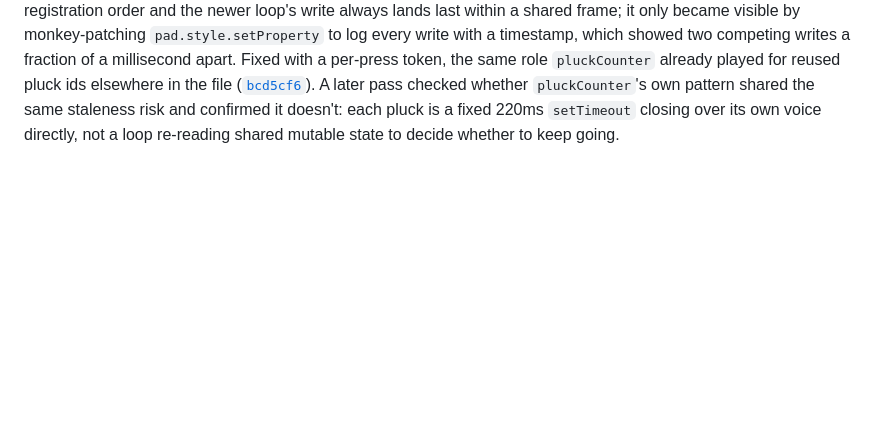
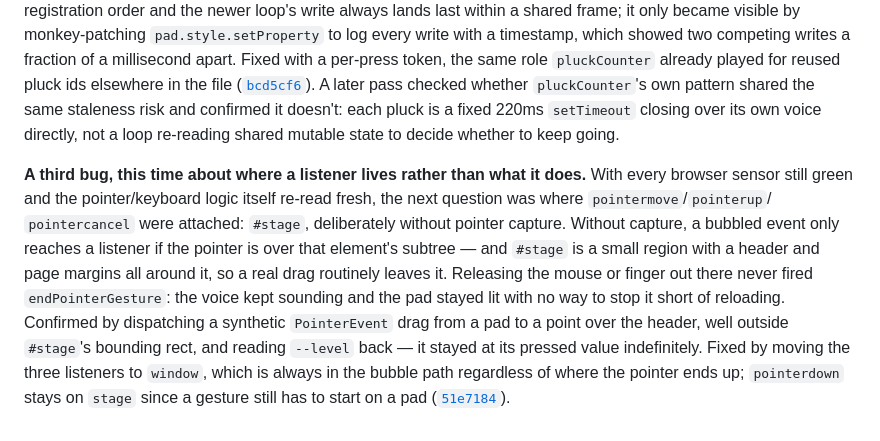
Before and after one commit to comp4020-agentic-coding-studio/comp4020-crit4-dachi, a Markdown page: PROCESS.md, the part around the change. GitHub-like rendering; blank space fills up the shorter version.

Commit message:
PROCESS.md: record the drag-off-stage stuck-note bug

```diff
--- a/PROCESS.md
+++ b/PROCESS.md
@@ -59,3 +59,20 @@ A later pass checked whether `pluckCounter`'s own pattern shared the same
 staleness risk and confirmed it doesn't: each pluck is a fixed 220ms
 `setTimeout` closing over its own voice directly, not a loop re-reading
 shared mutable state to decide whether to keep going.
+
+**A third bug, this time about where a listener lives rather than what it
+does.** With every browser sensor still green and the pointer/keyboard logic
+itself re-read fresh, the next question was where `pointermove`/`pointerup`/
+`pointercancel` were attached: `#stage`, deliberately without pointer
+capture. Without capture, a bubbled event only reaches a listener if the
+pointer is over that element's subtree — and `#stage` is a small region with
+a header and page margins all around it, so a real drag routinely leaves it.
+Releasing the mouse or finger out there never fired `endPointerGesture`: the
+voice kept sounding and the pad stayed lit with no way to stop it short of
+reloading. Confirmed by dispatching a synthetic `PointerEvent` drag from a
+pad to a point over the header, well outside `#stage`'s bounding rect, and
+reading `--level` back — it stayed at its pressed value indefinitely. Fixed
+by moving the three listeners to `window`, which is always in the bubble
+path regardless of where the pointer ends up; `pointerdown` stays on `stage`
+since a gesture still has to start on a pad
+([`51e7184`](https://github.com/comp4020-agentic-coding-studio/comp4020-crit4-dachi/commit/51e7184)).
```
